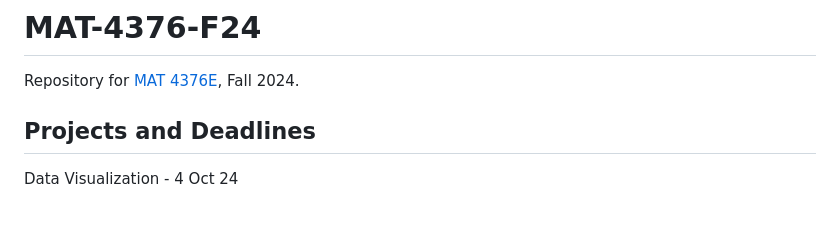
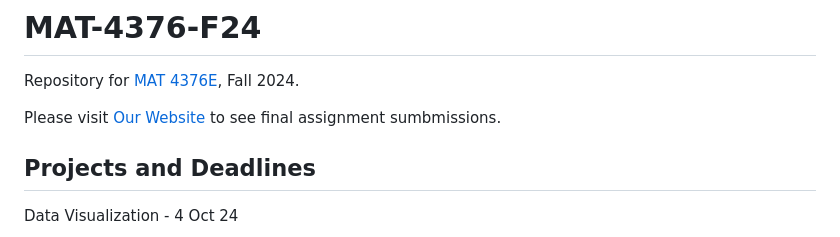
Before and after one commit to mairihallman/MAT-4376E-F24, a Markdown page: README.md, the part around the change. GitHub-like rendering; blank space fills up the shorter version.

```diff
--- a/README.md
+++ b/README.md
@@ -1,5 +1,7 @@
 # MAT-4376-F24
 Repository for [MAT 4376E](https://www.data-action-lab.com/tda/), Fall 2024.
+
+Please visit [Our Website](https://mat4376.vercel.app) to see final assignment sumbmissions.
 
 ## Projects and Deadlines
 
```
